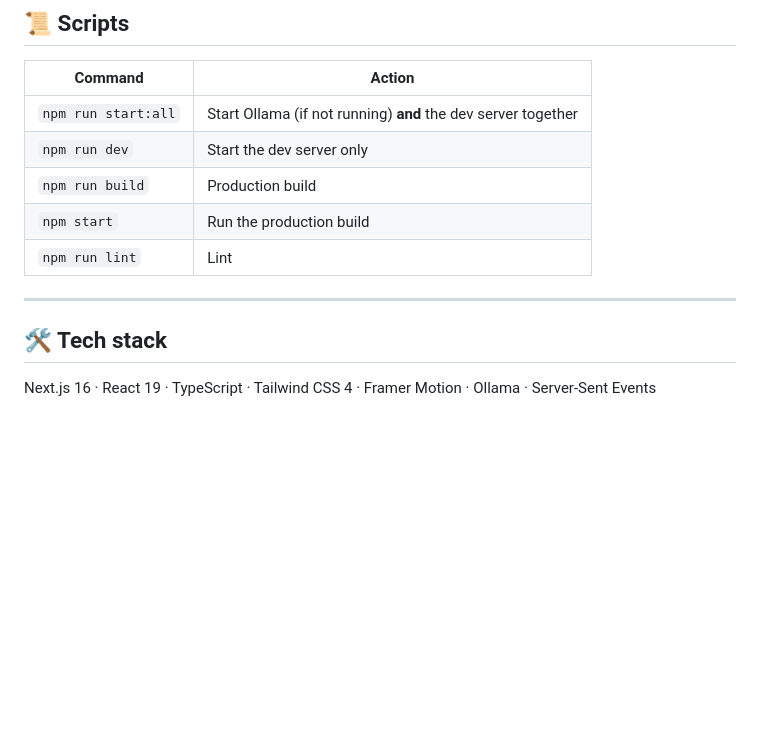
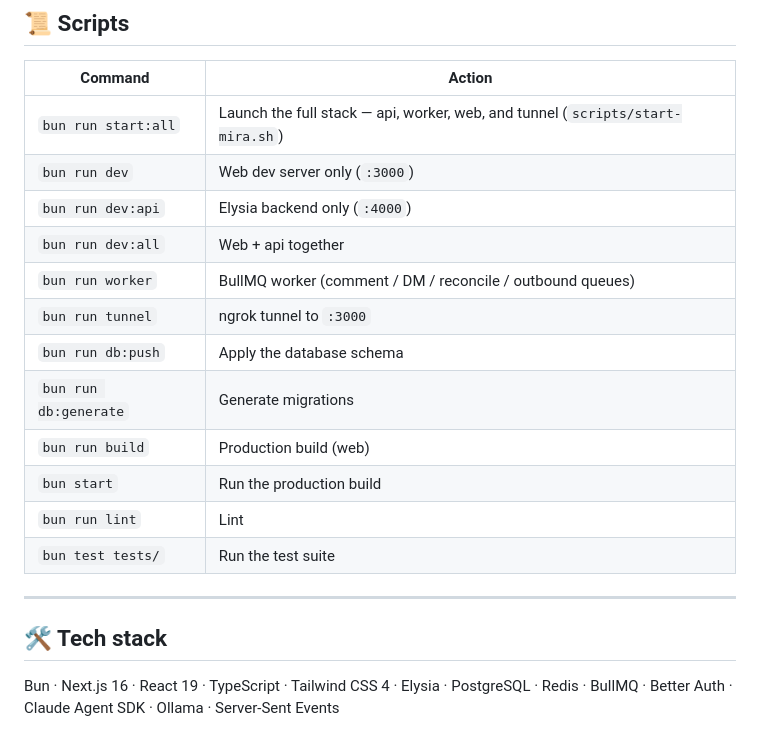
Before and after one commit to KnowOrganization/mira-reply, a Markdown page: README.md, the part around one of its changes. Rendered like a GitHub page; blank space fills up the shorter version.

```diff
--- a/README.md
+++ b/README.md
@@ -118,14 +153,21 @@ State lives in `~/.mira/ig.json`, not in the repo or a database.
 
 | Command | Action |
 |---------|--------|
-| `npm run start:all` | Start Ollama (if not running) **and** the dev server together |
-| `npm run dev` | Start the dev server only |
-| `npm run build` | Production build |
-| `npm start` | Run the production build |
-| `npm run lint` | Lint |
+| `bun run start:all` | Launch the full stack — api, worker, web, and tunnel (`scripts/start-mira.sh`) |
+| `bun run dev` | Web dev server only (`:3000`) |
+| `bun run dev:api` | Elysia backend only (`:4000`) |
+| `bun run dev:all` | Web + api together |
+| `bun run worker` | BullMQ worker (comment / DM / reconcile / outbound queues) |
+| `bun run tunnel` | ngrok tunnel to `:3000` |
+| `bun run db:push` | Apply the database schema |
+| `bun run db:generate` | Generate migrations |
+| `bun run build` | Production build (web) |
+| `bun start` | Run the production build |
+| `bun run lint` | Lint |
+| `bun test tests/` | Run the test suite |
 
 ---
 
 ## 🛠️ Tech stack
 
-Next.js 16 · React 19 · TypeScript · Tailwind CSS 4 · Framer Motion · Ollama · Server-Sent Events
+Bun · Next.js 16 · React 19 · TypeScript · Tailwind CSS 4 · Elysia · PostgreSQL · Redis · BullMQ · Better Auth · Claude Agent SDK · Ollama · Server-Sent Events
```
Also changed, not shown: other parts of README.md (+71 -36 lines).
